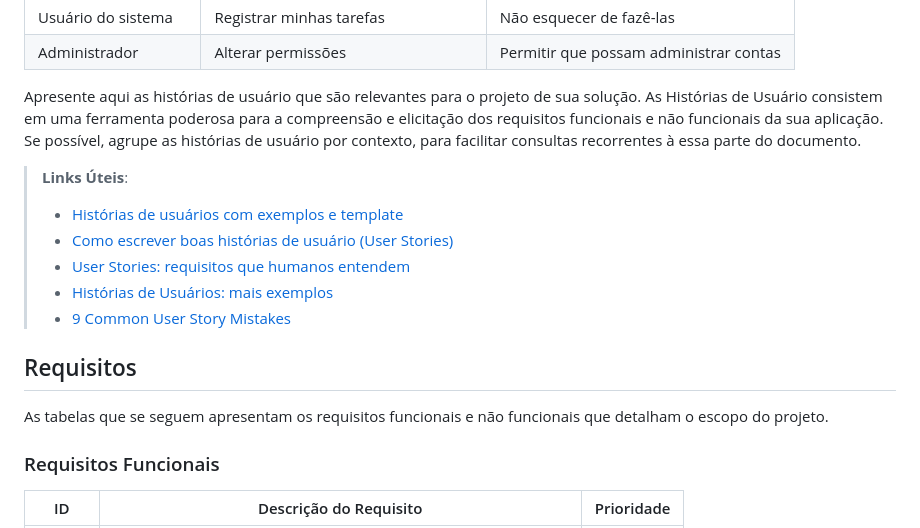
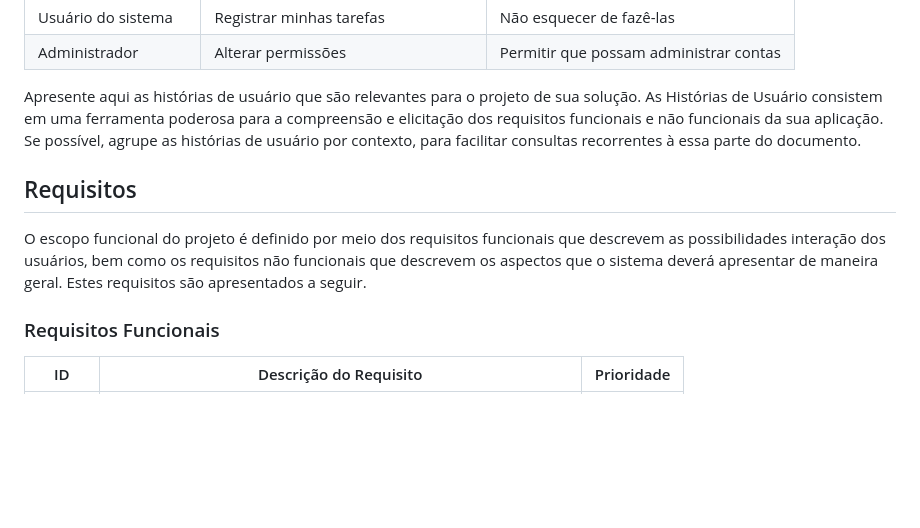
Before and after one commit to anaidsantiago/pmv-ads-2024-1-e2-proj-int-t3-grupo01, a Markdown page: docs/02-Especificação do Projeto.md, the part around the change. GitHub-like rendering; blank space fills up the shorter version.

```diff
--- a/docs/02-Especificação do Projeto.md
+++ b/docs/02-Especificação do Projeto.md
@@ -33,16 +33,10 @@ Com base na análise das personas forma identificadas as seguintes histórias de
 
 Apresente aqui as histórias de usuário que são relevantes para o projeto de sua solução. As Histórias de Usuário consistem em uma ferramenta poderosa para a compreensão e elicitação dos requisitos funcionais e não funcionais da sua aplicação. Se possível, agrupe as histórias de usuário por contexto, para facilitar consultas recorrentes à essa parte do documento.
 
-> **Links Úteis**:
-> - [Histórias de usuários com exemplos e template](https://www.atlassian.com/br/agile/project-management/user-stories)
-> - [Como escrever boas histórias de usuário (User Stories)](https://medium.com/vertice/como-escrever-boas-users-stories-hist%C3%B3rias-de-usu%C3%A1rios-b29c75043fac)
-> - [User Stories: requisitos que humanos entendem](https://www.luiztools.com.br/post/user-stories-descricao-de-requisitos-que-humanos-entendem/)
-> - [Histórias de Usuários: mais exemplos](https://www.reqview.com/doc/user-stories-example.html)
-> - [9 Common User Story Mistakes](https://airfocus.com/blog/user-story-mistakes/)
 
 ## Requisitos
 
-As tabelas que se seguem apresentam os requisitos funcionais e não funcionais que detalham o escopo do projeto.
+O escopo funcional do projeto é definido por meio dos requisitos funcionais que descrevem as possibilidades interação dos usuários, bem como os requisitos não funcionais que descrevem os aspectos que o sistema deverá apresentar de maneira geral. Estes requisitos são apresentados a seguir.
 
 ### Requisitos Funcionais
 
```
